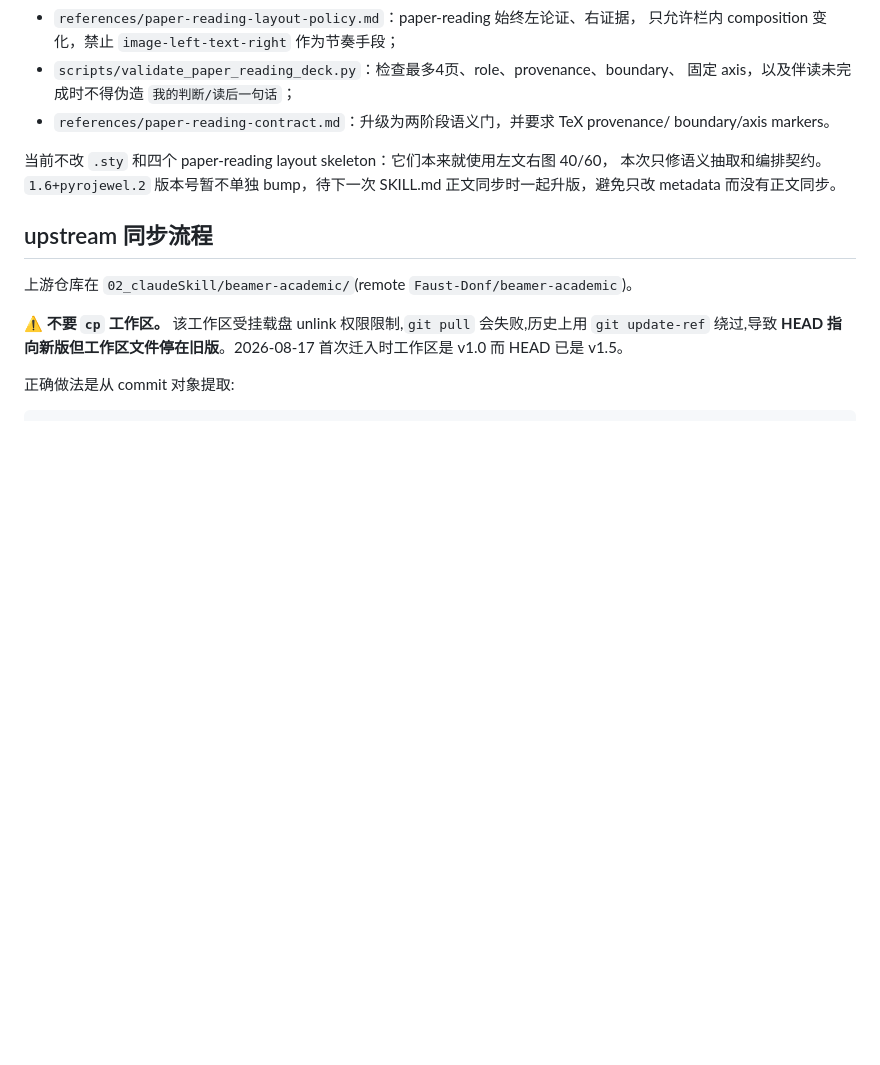
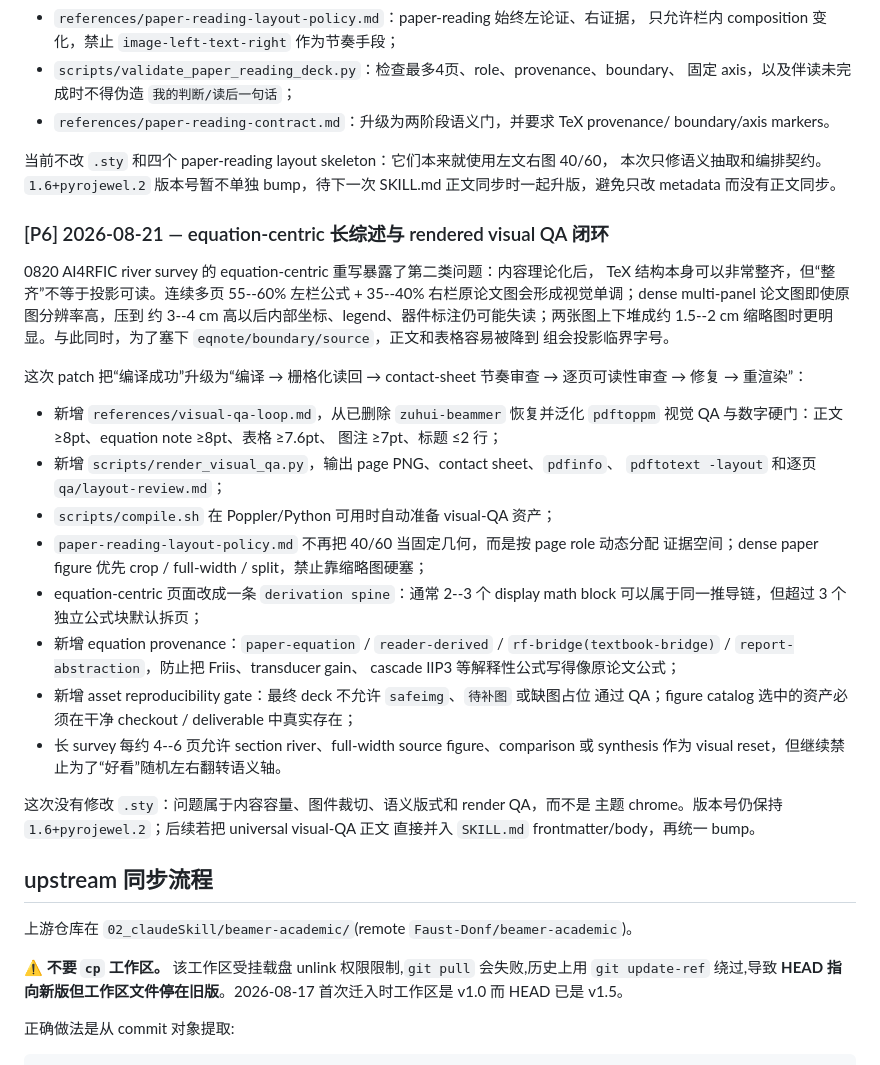
Before and after one commit to Pyrojewel-zard/pyrojewel-claude-code-public2, a Markdown page: skills/beamer-academic/LOCAL-NOTES.md, the part around one of its changes. Rendered like a GitHub page; blank space fills up the shorter version.

Commit message:
beamer-academic: record rendered QA and equation-centric layout patch

```diff
--- a/skills/beamer-academic/LOCAL-NOTES.md
+++ b/skills/beamer-academic/LOCAL-NOTES.md
@@ -117,6 +117,39 @@ ljg-read note
 本次只修语义抽取和编排契约。`1.6+pyrojewel.2` 版本号暂不单独 bump，待下一次
 SKILL.md 正文同步时一起升版，避免只改 metadata 而没有正文同步。
 
+### [P6] 2026-08-21 — equation-centric 长综述与 rendered visual QA 闭环
+
+0820 AI4RFIC river survey 的 equation-centric 重写暴露了第二类问题：内容理论化后，
+TeX 结构本身可以非常整齐，但“整齐”不等于投影可读。连续多页 55--60% 左栏公式 +
+35--40% 右栏原论文图会形成视觉单调；dense multi-panel 论文图即使原图分辨率高，压到
+约 3--4 cm 高以后内部坐标、legend、器件标注仍可能失读；两张图上下堆成约 1.5--2 cm
+缩略图时更明显。与此同时，为了塞下 `eqnote/boundary/source`，正文和表格容易被降到
+组会投影临界字号。
+
+这次 patch 把“编译成功”升级为“编译 → 栅格化读回 → contact-sheet 节奏审查 → 逐页可读性审查 → 修复 → 重渲染”：
+
+- 新增 `references/visual-qa-loop.md`，从已删除 `zuhui-beammer` 恢复并泛化
+  `pdftoppm` 视觉 QA 与数字硬门：正文 ≥8pt、equation note ≥8pt、表格 ≥7.6pt、
+  图注 ≥7pt、标题 ≤2 行；
+- 新增 `scripts/render_visual_qa.py`，输出 page PNG、contact sheet、`pdfinfo`、
+  `pdftotext -layout` 和逐页 `qa/layout-review.md`；
+- `scripts/compile.sh` 在 Poppler/Python 可用时自动准备 visual-QA 资产；
+- `paper-reading-layout-policy.md` 不再把 40/60 当固定几何，而是按 page role 动态分配
+  证据空间；dense paper figure 优先 crop / full-width / split，禁止靠缩略图硬塞；
+- equation-centric 页面改成一条 `derivation spine`：通常 2--3 个 display math block
+  可以属于同一推导链，但超过 3 个独立公式块默认拆页；
+- 新增 equation provenance：`paper-equation` / `reader-derived` /
+  `rf-bridge(textbook-bridge)` / `report-abstraction`，防止把 Friis、transducer gain、
+  cascade IIP3 等解释性公式写得像原论文公式；
+- 新增 asset reproducibility gate：最终 deck 不允许 `safeimg`、`待补图` 或缺图占位
+  通过 QA；figure catalog 选中的资产必须在干净 checkout / deliverable 中真实存在；
+- 长 survey 每约 4--6 页允许 section river、full-width source figure、comparison 或
+  synthesis 作为 visual reset，但继续禁止为了“好看”随机左右翻转语义轴。
+
+这次没有修改 `.sty`：问题属于内容容量、图件裁切、语义版式和 render QA，而不是
+主题 chrome。版本号仍保持 `1.6+pyrojewel.2`；后续若把 universal visual-QA 正文
+直接并入 `SKILL.md` frontmatter/body，再统一 bump。
+
 ## upstream 同步流程
 
 上游仓库在 `02_claudeSkill/beamer-academic/`(remote `Faust-Donf/beamer-academic`)。
```
Also changed, not shown: other parts of skills/beamer-academic/LOCAL-NOTES.md (+17 -8 lines).
